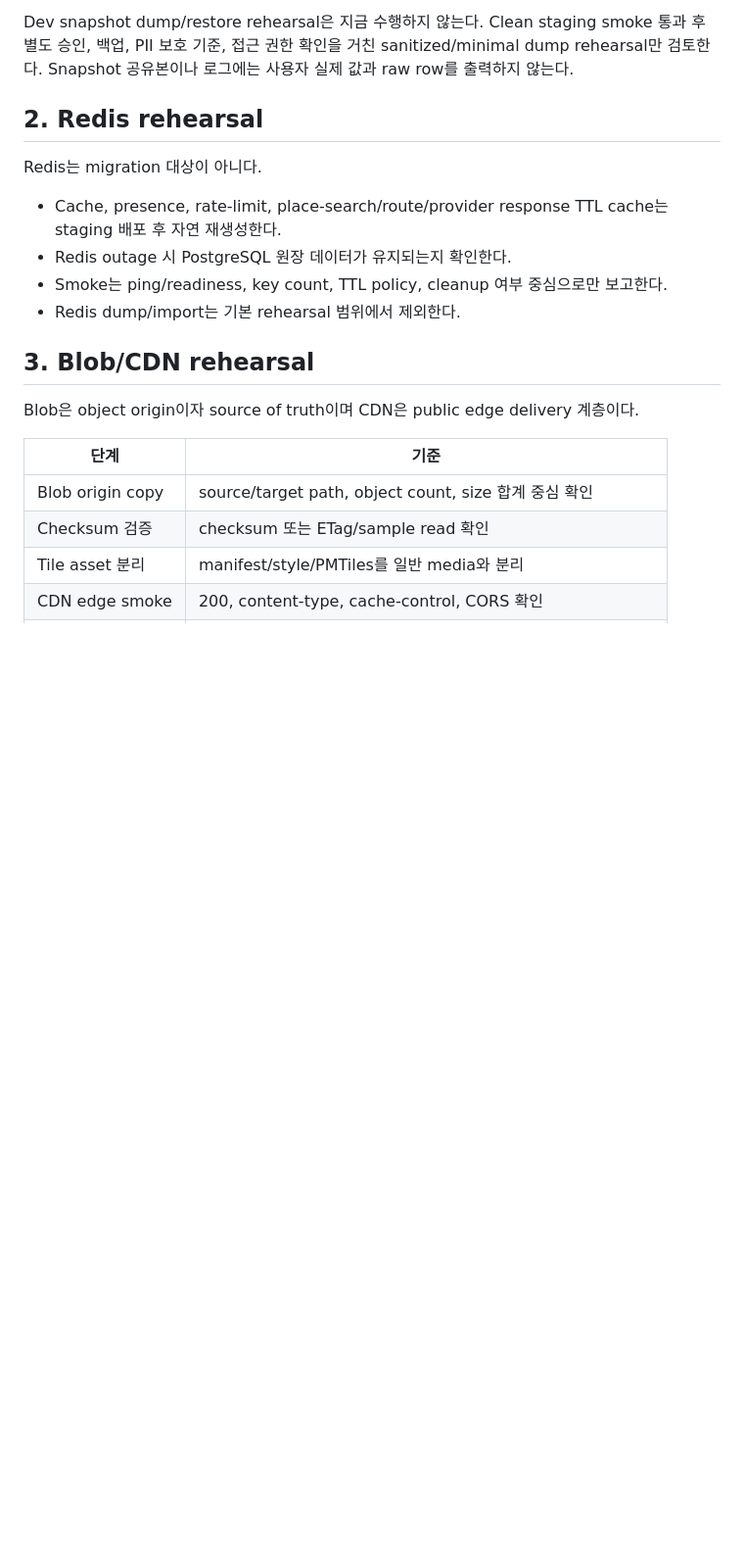
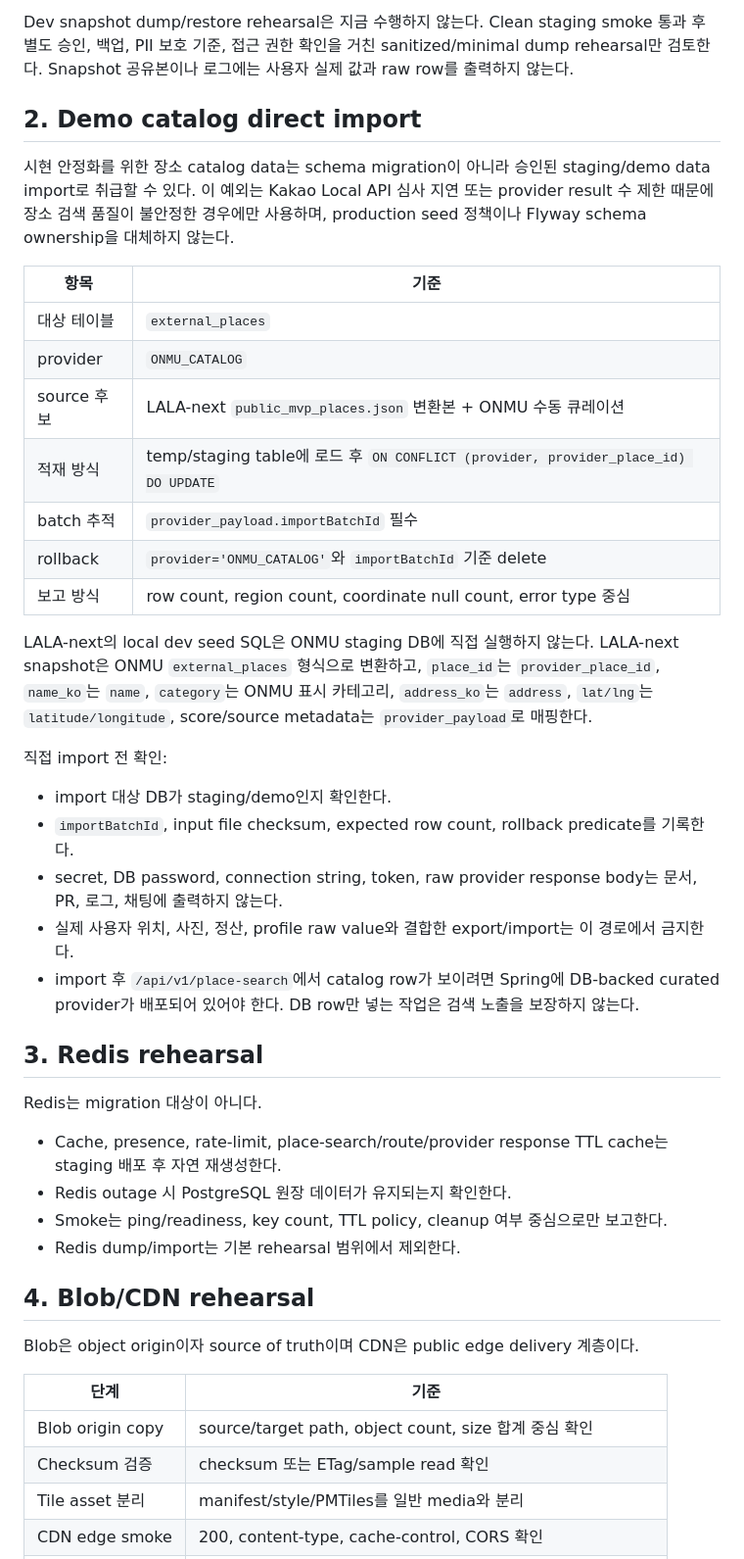
Before and after one commit to Onieum/ONMU, a Markdown page: docs/operations/azure-staging-data-rehearsal.md, the part around one of its changes. Shown at 98% size. Drawn GitHub-style; blank space fills up the shorter version.

Commit message:
docs(place): SCRUM-5 plan curated place catalog direct load

```diff
--- a/docs/operations/azure-staging-data-rehearsal.md
+++ b/docs/operations/azure-staging-data-rehearsal.md
@@ -16,7 +16,31 @@
 
 Dev snapshot dump/restore rehearsal은 지금 수행하지 않는다. Clean staging smoke 통과 후 별도 승인, 백업, PII 보호 기준, 접근 권한 확인을 거친 sanitized/minimal dump rehearsal만 검토한다. Snapshot 공유본이나 로그에는 사용자 실제 값과 raw row를 출력하지 않는다.
 
-## 2. Redis rehearsal
+## 2. Demo catalog direct import
+
+시현 안정화를 위한 장소 catalog data는 schema migration이 아니라 승인된 staging/demo data import로 취급할 수 있다. 이 예외는 Kakao Local API 심사 지연 또는 provider result 수 제한 때문에 장소 검색 품질이 불안정한 경우에만 사용하며, production seed 정책이나 Flyway schema ownership을 대체하지 않는다.
+
+| 항목 | 기준 |
+| --- | --- |
+| 대상 테이블 | `external_places` |
+| provider | `ONMU_CATALOG` |
+| source 후보 | LALA-next `public_mvp_places.json` 변환본 + ONMU 수동 큐레이션 |
+| 적재 방식 | temp/staging table에 로드 후 `ON CONFLICT (provider, provider_place_id) DO UPDATE` |
+| batch 추적 | `provider_payload.importBatchId` 필수 |
+| rollback | `provider='ONMU_CATALOG'`와 `importBatchId` 기준 delete |
+| 보고 방식 | row count, region count, coordinate null count, error type 중심 |
+
+LALA-next의 local dev seed SQL은 ONMU staging DB에 직접 실행하지 않는다. LALA-next snapshot은 ONMU `external_places` 형식으로 변환하고, `place_id`는 `provider_place_id`, `name_ko`는 `name`, `category`는 ONMU 표시 카테고리, `address_ko`는 `address`, `lat/lng`는 `latitude/longitude`, score/source metadata는 `provider_payload`로 매핑한다.
+
+직접 import 전 확인:
+
+- import 대상 DB가 staging/demo인지 확인한다.
+- `importBatchId`, input file checksum, expected row count, rollback predicate를 기록한다.
+- secret, DB password, connection string, token, raw provider response body는 문서, PR, 로그, 채팅에 출력하지 않는다.
+- 실제 사용자 위치, 사진, 정산, profile raw value와 결합한 export/import는 이 경로에서 금지한다.
+- import 후 `/api/v1/place-search`에서 catalog row가 보이려면 Spring에 DB-backed curated provider가 배포되어 있어야 한다. DB row만 넣는 작업은 검색 노출을 보장하지 않는다.
+
+## 3. Redis rehearsal
 
 Redis는 migration 대상이 아니다.
 
@@ -25,7 +49,7 @@ Redis는 migration 대상이 아니다.
 - Smoke는 ping/readiness, key count, TTL policy, cleanup 여부 중심으로만 보고한다.
 - Redis dump/import는 기본 rehearsal 범위에서 제외한다.
 
-## 3. Blob/CDN rehearsal
+## 4. Blob/CDN rehearsal
 
 Blob은 object origin이자 source of truth이며 CDN은 public edge delivery 계층이다.
 
```
Also changed, not shown: other parts of docs/operations/azure-staging-data-rehearsal.md (+7 -4 lines), docs/architecture/place-search-route-map-architecture.md (+17 -5 lines), docs/operations/azure-data-migration-runbook.md (+1 -1 lines).
